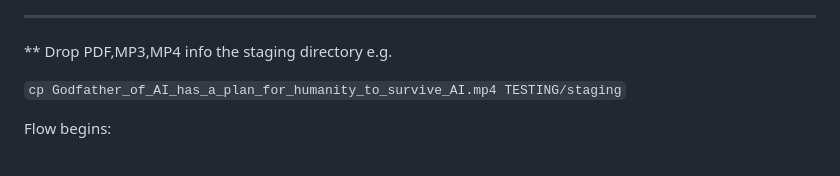
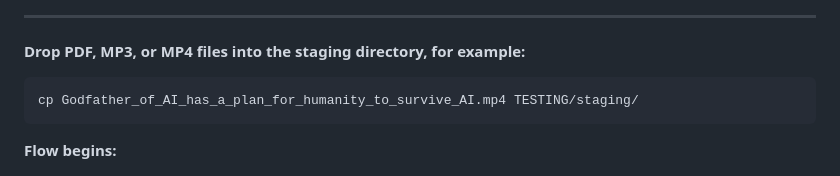
Before and after one commit to SamD/selfhosted-rag-doc-chat-prototype, a Markdown page: README.md, the part around the change. GitHub-like rendering.

Commit message:
Fixed README markdown rendering
Co-authored-by: SamD <SamD@users.noreply.github.com>

````diff
--- a/README.md
+++ b/README.md
@@ -21,11 +21,13 @@ Everything runs locally on dedicated LAN hosts — no cloud services, no externa
 ![Self Hosted Rag Doc Pipeline](./docs/selfhosted-rag-doc-ingest.gif)
 
 ---
-** Drop PDF,MP3,MP4 info the staging directory e.g.
+**Drop PDF, MP3, or MP4 files into the staging directory, for example:**
 
-`cp Godfather_of_AI_has_a_plan_for_humanity_to_survive_AI.mp4 TESTING/staging`
+```bash
+cp Godfather_of_AI_has_a_plan_for_humanity_to_survive_AI.mp4 TESTING/staging/
+```
 
-Flow begins:
+**Flow begins:**
 
 <img alt="Job Created" height="600" src="./docs/img/mp4-flow-1.png" width="600"/>
 
````
